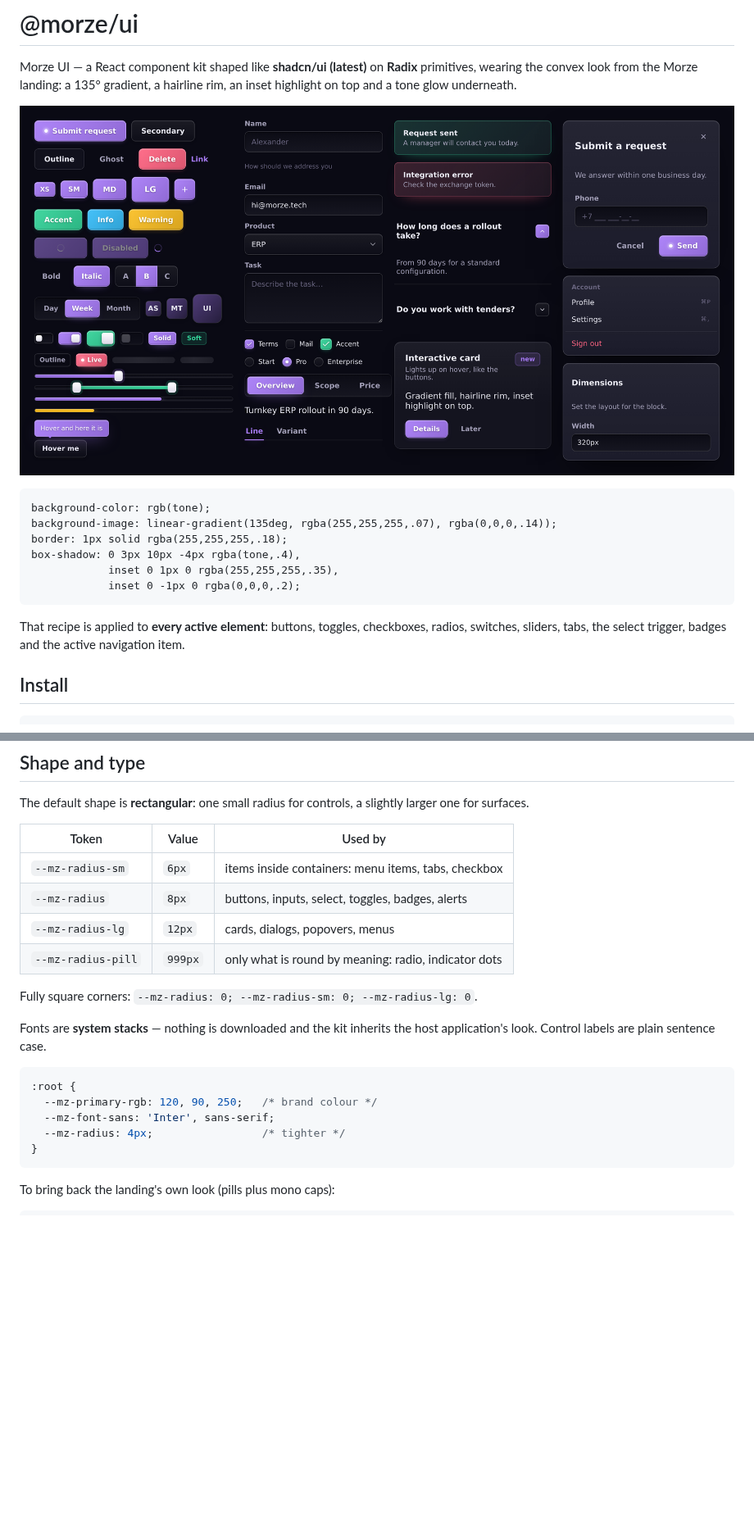
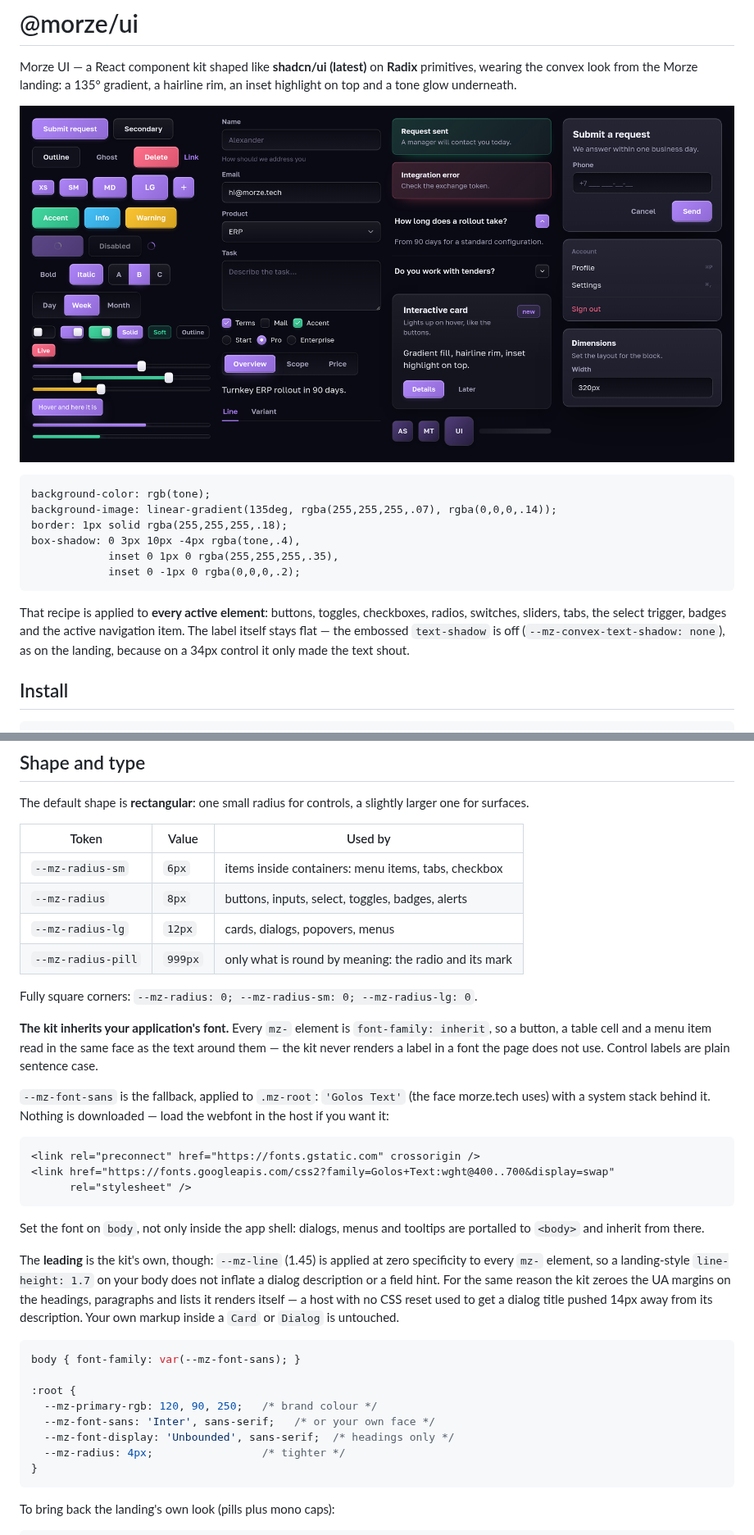
Before and after one commit to morzecrew/morze-ui, a Markdown page: README.md, 2 parts joined by grey strips. Shown at 82% size. Rendered like a GitHub page; pictures changed too: docs/screenshot.png; blank space fills up the shorter version.

````diff
--- a/README.md
+++ b/README.md
@@ -17,7 +17,9 @@ box-shadow: 0 3px 10px -4px rgba(tone,.4),
 
 That recipe is applied to **every active element**: buttons, toggles,
 checkboxes, radios, switches, sliders, tabs, the select trigger, badges and the
-active navigation item.
+active navigation item. The label itself stays flat — the embossed
+`text-shadow` is off (`--mz-convex-text-shadow: none`), as on the landing,
+because on a 34px control it only made the text shout.
 
 ## Install
 
@@ -118,17 +120,43 @@ larger one for surfaces.
 | `--mz-radius-sm` | `6px` | items inside containers: menu items, tabs, checkbox |
 | `--mz-radius` | `8px` | buttons, inputs, select, toggles, badges, alerts |
 | `--mz-radius-lg` | `12px` | cards, dialogs, popovers, menus |
-| `--mz-radius-pill` | `999px` | only what is round by meaning: radio, indicator dots |
+| `--mz-radius-pill` | `999px` | only what is round by meaning: the radio and its mark |
 
 Fully square corners: `--mz-radius: 0; --mz-radius-sm: 0; --mz-radius-lg: 0`.
 
-Fonts are **system stacks** — nothing is downloaded and the kit inherits the
-host application's look. Control labels are plain sentence case.
+**The kit inherits your application's font.** Every `mz-` element is
+`font-family: inherit`, so a button, a table cell and a menu item read in the
+same face as the text around them — the kit never renders a label in a font the
+page does not use. Control labels are plain sentence case.
+
+`--mz-font-sans` is the fallback, applied to `.mz-root`: `'Golos Text'` (the
+face morze.tech uses) with a system stack behind it. Nothing is downloaded —
+load the webfont in the host if you want it:
+
+```html
+<link rel="preconnect" href="https://fonts.gstatic.com" crossorigin />
+<link href="https://fonts.googleapis.com/css2?family=Golos+Text:wght@400..700&display=swap"
+      rel="stylesheet" />
+```
+
+Set the font on `body`, not only inside the app shell: dialogs, menus and
+tooltips are portalled to `<body>` and inherit from there.
+
+The **leading** is the kit's own, though: `--mz-line` (1.45) is applied at zero
+specificity to every `mz-` element, so a landing-style `line-height: 1.7` on
+your body does not inflate a dialog description or a field hint. For the same
+reason the kit zeroes the UA margins on the headings, paragraphs and lists it
+renders itself — a host with no CSS reset used to get a dialog title pushed
+14px away from its description. Your own markup inside a `Card` or `Dialog` is
+untouched.
 
 ```css
+body { font-family: var(--mz-font-sans); }
+
 :root {
   --mz-primary-rgb: 120, 90, 250;   /* brand colour */
-  --mz-font-sans: 'Inter', sans-serif;
+  --mz-font-sans: 'Inter', sans-serif;   /* or your own face */
+  --mz-font-display: 'Unbounded', sans-serif;  /* headings only */
   --mz-radius: 4px;                 /* tighter */
 }
 ```
````
Also changed, not shown: other parts of README.md (+10 -4 lines), 15 other files.
